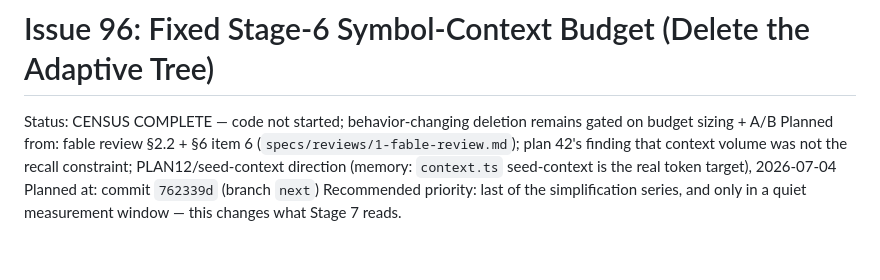
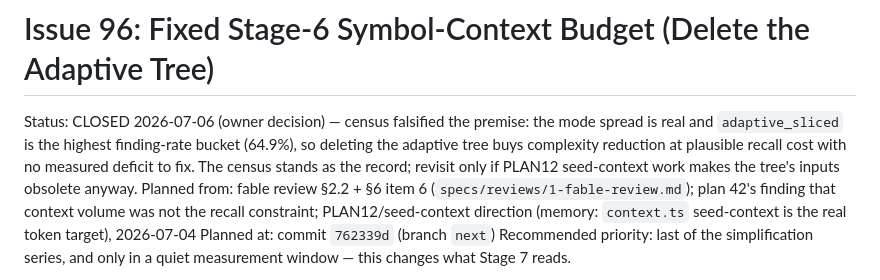
Before and after one commit to 0xPolygon/codegenie, a Markdown page: specs/plans/96-issue-96-fixed-stage6-symbol-context-budget.md, the part around the change. Drawn GitHub-style; blank space fills up the shorter version.

```diff
--- a/specs/plans/96-issue-96-fixed-stage6-symbol-context-budget.md
+++ b/specs/plans/96-issue-96-fixed-stage6-symbol-context-budget.md
@@ -1,6 +1,6 @@
 # Issue 96: Fixed Stage-6 Symbol-Context Budget (Delete the Adaptive Tree)
 
-Status: CENSUS COMPLETE — code not started; behavior-changing deletion remains gated on budget sizing + A/B
+Status: CLOSED 2026-07-06 (owner decision) — census falsified the premise: the mode spread is real and `adaptive_sliced` is the highest finding-rate bucket (64.9%), so deleting the adaptive tree buys complexity reduction at plausible recall cost with no measured deficit to fix. The census stands as the record; revisit only if PLAN12 seed-context work makes the tree's inputs obsolete anyway.
 Planned from: fable review §2.2 + §6 item 6 (`specs/reviews/1-fable-review.md`); plan 42's finding that context volume was not the recall constraint; PLAN12/seed-context direction (memory: `context.ts` seed-context is the real token target), 2026-07-04
 Planned at: commit `762339d` (branch `next`)
 Recommended priority: last of the simplification series, and only in a quiet measurement window — this changes what Stage 7 reads.
```
Also changed, not shown: specs/plans/PUNCHLIST.md (+4 -0 lines).
